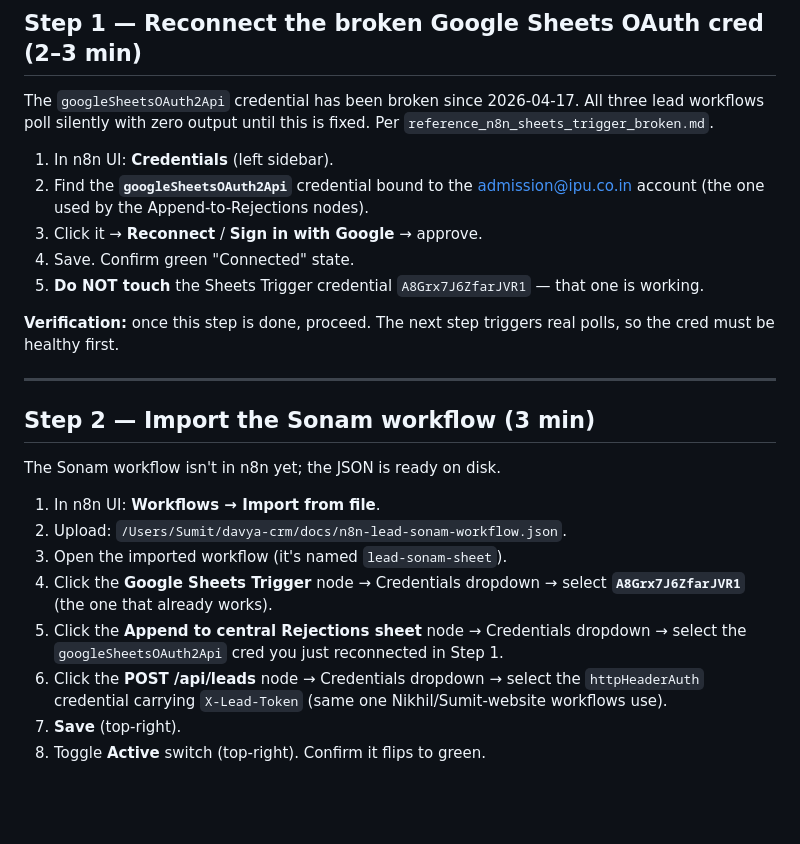
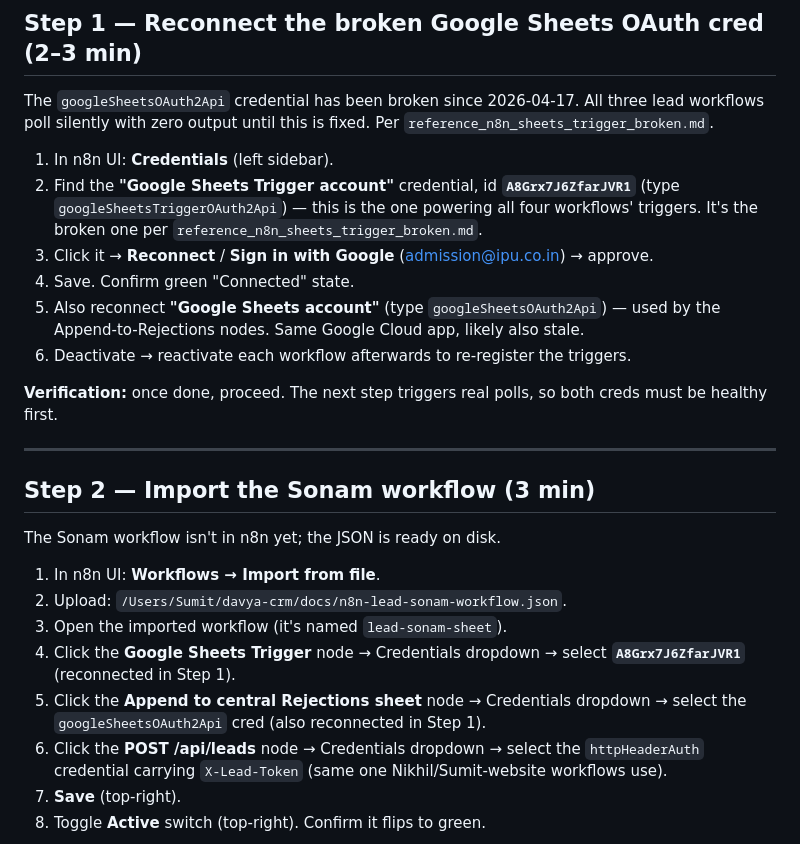
Before and after one commit to sumitdabass/davya-crm, a Markdown page: docs/sessions/2026-04-22-m6-finish-runbook.md, the part around the change. Rendered like a GitHub page; blank space fills up the shorter version.

```diff
--- a/docs/sessions/2026-04-22-m6-finish-runbook.md
+++ b/docs/sessions/2026-04-22-m6-finish-runbook.md
@@ -27,12 +27,13 @@ Open the central Rejections sheet (tab 2 above). If the visible tab is named `Sh
 The `googleSheetsOAuth2Api` credential has been broken since 2026-04-17. All three lead workflows poll silently with zero output until this is fixed. Per `reference_n8n_sheets_trigger_broken.md`.
 
 1. In n8n UI: **Credentials** (left sidebar).
-2. Find the **`googleSheetsOAuth2Api`** credential bound to the admission@ipu.co.in account (the one used by the Append-to-Rejections nodes).
-3. Click it → **Reconnect** / **Sign in with Google** → approve.
+2. Find the **"Google Sheets Trigger account"** credential, id **`A8Grx7J6ZfarJVR1`** (type `googleSheetsTriggerOAuth2Api`) — this is the one powering all four workflows' triggers. It's the broken one per `reference_n8n_sheets_trigger_broken.md`.
+3. Click it → **Reconnect** / **Sign in with Google** (admission@ipu.co.in) → approve.
 4. Save. Confirm green "Connected" state.
-5. **Do NOT touch** the Sheets Trigger credential `A8Grx7J6ZfarJVR1` — that one is working.
+5. Also reconnect **"Google Sheets account"** (type `googleSheetsOAuth2Api`) — used by the Append-to-Rejections nodes. Same Google Cloud app, likely also stale.
+6. Deactivate → reactivate each workflow afterwards to re-register the triggers.
 
-**Verification:** once this step is done, proceed. The next step triggers real polls, so the cred must be healthy first.
+**Verification:** once done, proceed. The next step triggers real polls, so both creds must be healthy first.
 
 ---
 
@@ -43,8 +44,8 @@ The Sonam workflow isn't in n8n yet; the JSON is ready on disk.
 1. In n8n UI: **Workflows → Import from file**.
 2. Upload: `/Users/Sumit/davya-crm/docs/n8n-lead-sonam-workflow.json`.
 3. Open the imported workflow (it's named `lead-sonam-sheet`).
-4. Click the **Google Sheets Trigger** node → Credentials dropdown → select **`A8Grx7J6ZfarJVR1`** (the one that already works).
-5. Click the **Append to central Rejections sheet** node → Credentials dropdown → select the `googleSheetsOAuth2Api` cred you just reconnected in Step 1.
+4. Click the **Google Sheets Trigger** node → Credentials dropdown → select **`A8Grx7J6ZfarJVR1`** (reconnected in Step 1).
+5. Click the **Append to central Rejections sheet** node → Credentials dropdown → select the `googleSheetsOAuth2Api` cred (also reconnected in Step 1).
 6. Click the **POST /api/leads** node → Credentials dropdown → select the `httpHeaderAuth` credential carrying `X-Lead-Token` (same one Nikhil/Sumit-website workflows use).
 7. **Save** (top-right).
 8. Toggle **Active** switch (top-right). Confirm it flips to green.
```
Also changed, not shown: docs/sessions/2026-04-22-demo-account-prebrainstorm.md (added, +75 -0 lines).
